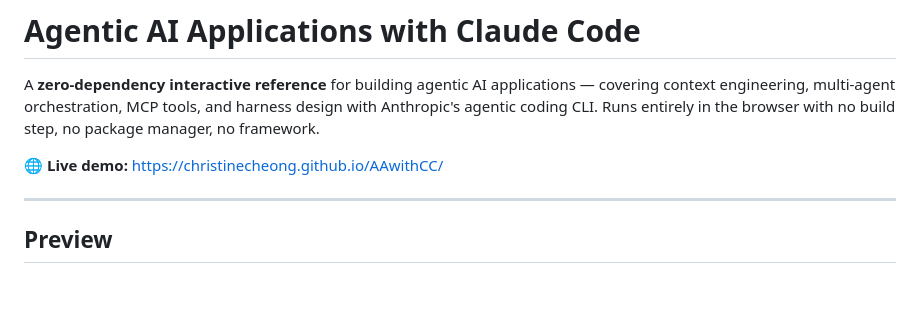
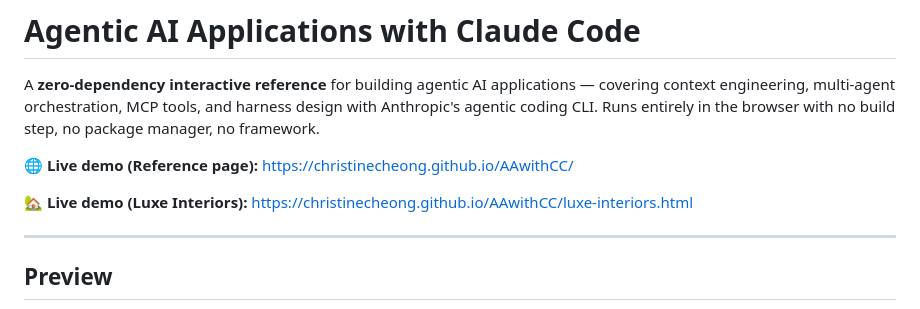
Before and after one commit to christinecheong/AAwithCC, a Markdown page: README.md, the part around the change. Rendered like a GitHub page; blank space fills up the shorter version.

Commit message:
Add Luxe Interiors live demo link to README
Co-Authored-By: Claude Sonnet 4.6 <noreply@anthropic.com>

```diff
--- a/README.md
+++ b/README.md
@@ -7,7 +7,9 @@
 
 A **zero-dependency interactive reference** for building agentic AI applications — covering context engineering, multi-agent orchestration, MCP tools, and harness design with Anthropic's agentic coding CLI. Runs entirely in the browser with no build step, no package manager, no framework.
 
-🌐 **Live demo:** https://christinecheong.github.io/AAwithCC/
+🌐 **Live demo (Reference page):** https://christinecheong.github.io/AAwithCC/
+
+🏡 **Live demo (Luxe Interiors):** https://christinecheong.github.io/AAwithCC/luxe-interiors.html
 
 ---
 
```
